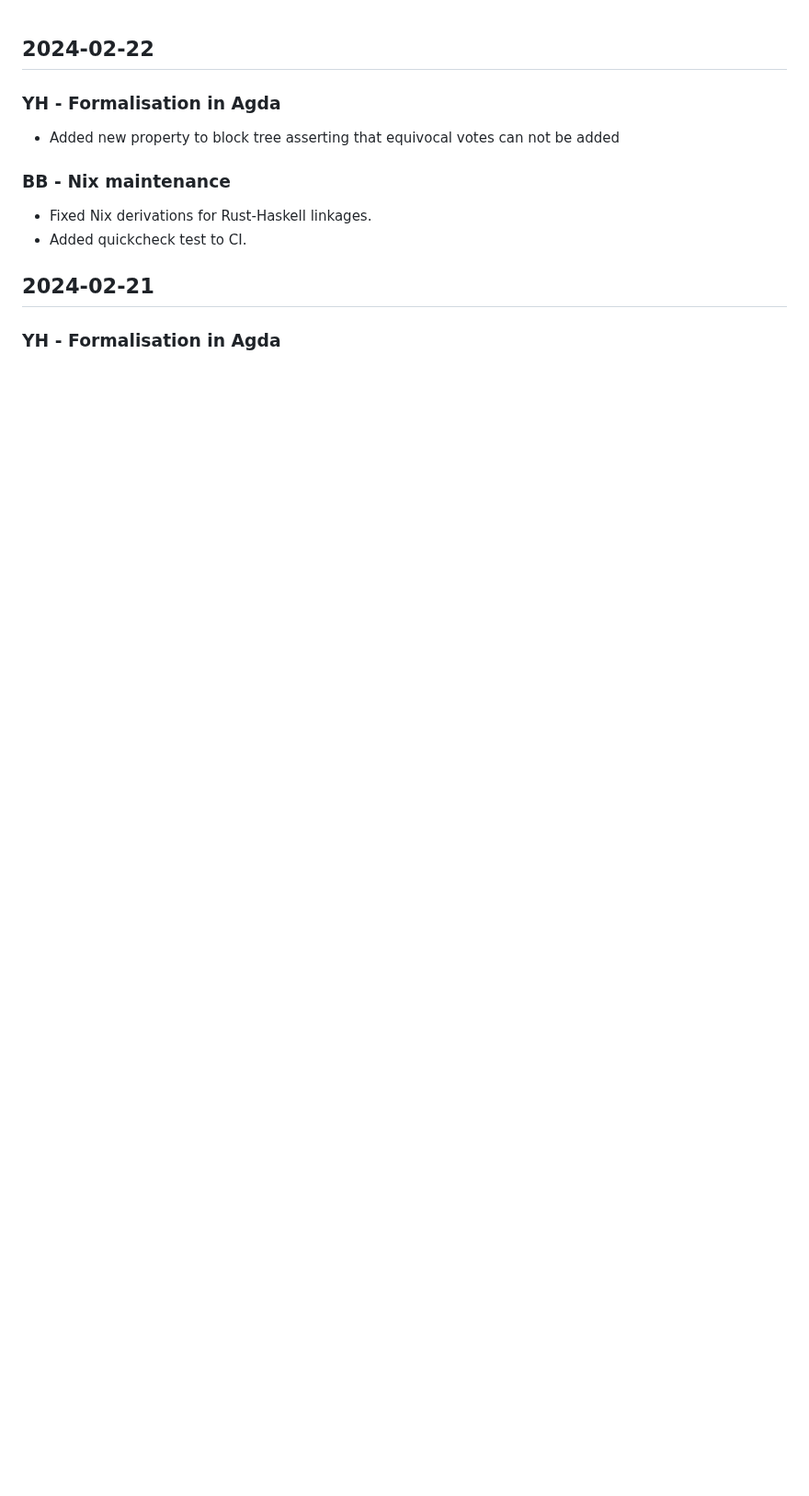
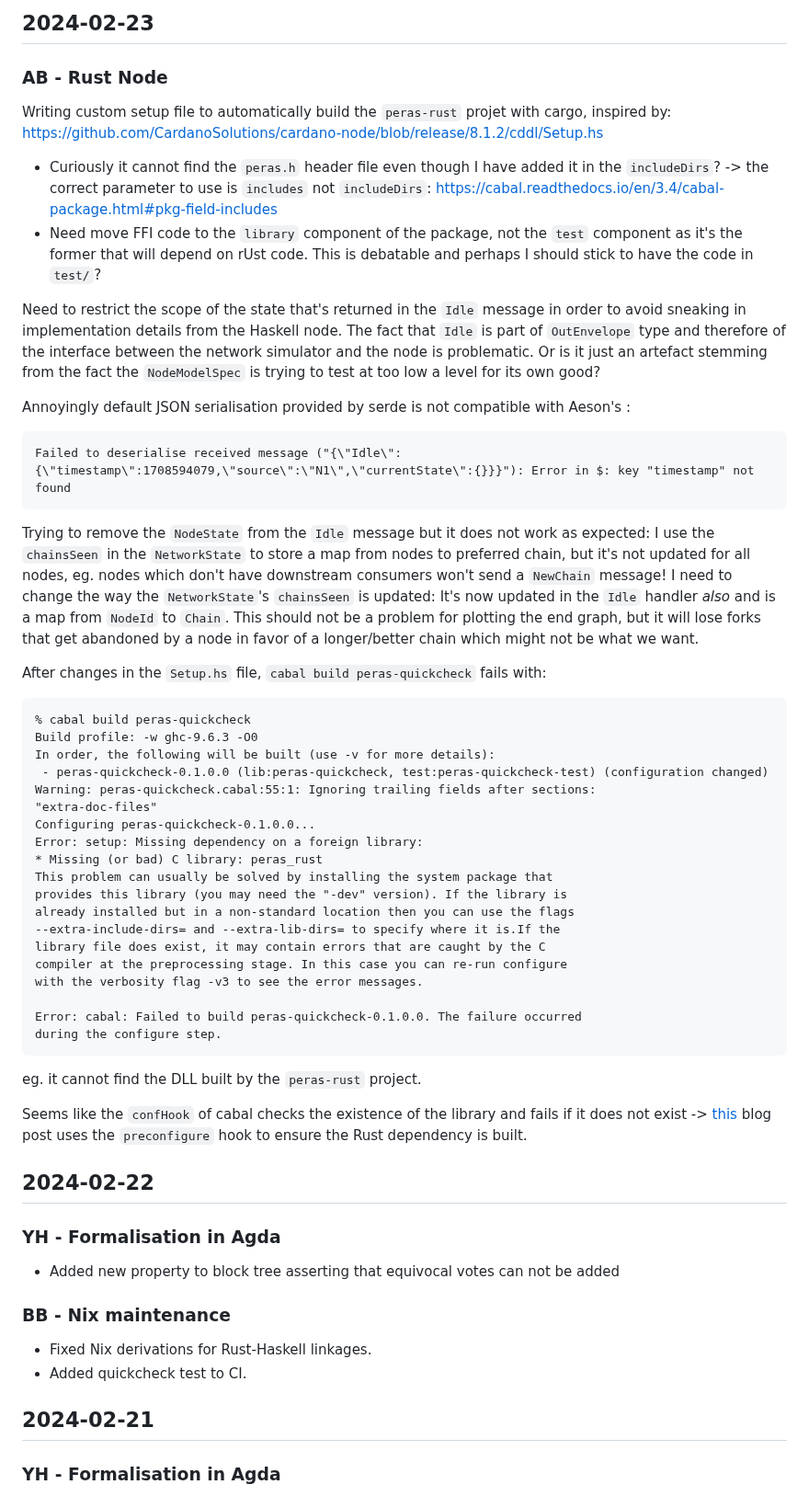
Before and after one commit to input-output-hk/peras-design, a Markdown page: Logbook.md, the part around the change. Shown at 92% size. Rendered like a GitHub page; blank space fills up the shorter version.

Commit message:
Update Logbook

````diff
--- a/Logbook.md
+++ b/Logbook.md
@@ -1,3 +1,53 @@
+## 2024-02-23
+
+### AB - Rust Node
+
+Writing custom setup file to automatically build the `peras-rust` projet with cargo, inspired by: https://github.com/CardanoSolutions/cardano-node/blob/release/8.1.2/cddl/Setup.hs
+* Curiously it cannot find the `peras.h` header file even though I have added it in the `includeDirs`? -> the correct parameter to use is `includes` not `includeDirs`: https://cabal.readthedocs.io/en/3.4/cabal-package.html#pkg-field-includes
+* Need move FFI code to the `library` component of the package, not the `test` component as it's the former that will depend on rUst code. This is debatable and perhaps I should stick to have the code in `test/`?
+
+Need to restrict the scope of the state that's returned in the `Idle` message in order to avoid sneaking in implementation details from the Haskell node.
+The fact that `Idle` is part of `OutEnvelope` type and therefore of the interface between the network simulator and the node is problematic. Or is it just an artefact stemming from the fact the `NodeModelSpec` is trying to test at too low a level for its own good?
+
+Annoyingly default JSON serialisation provided by serde is not compatible with Aeson's :
+```
+Failed to deserialise received message ("{\"Idle\":{\"timestamp\":1708594079,\"source\":\"N1\",\"currentState\":{}}}"): Error in $: key "timestamp" not found
+```
+
+Trying to remove the `NodeState` from the `Idle` message but it does not work as expected: I use the `chainsSeen` in the `NetworkState` to store a map from nodes to preferred chain, but it's not updated for all nodes, eg. nodes which don't have downstream consumers won't send a `NewChain` message! I need to change the way the `NetworkState`'s  `chainsSeen` is updated: It's now updated in the `Idle`  handler _also_ and is a map from `NodeId` to `Chain`. This should not be a problem for plotting the end graph, but it will lose forks that get abandoned by a node in favor of a longer/better chain which might not be what we want.
+
+After changes in the `Setup.hs` file, `cabal build peras-quickcheck` fails with:
+
+```
+% cabal build peras-quickcheck
+Build profile: -w ghc-9.6.3 -O0
+In order, the following will be built (use -v for more details):
+ - peras-quickcheck-0.1.0.0 (lib:peras-quickcheck, test:peras-quickcheck-test) (configuration changed)
+Warning: peras-quickcheck.cabal:55:1: Ignoring trailing fields after sections:
+"extra-doc-files"
+Configuring peras-quickcheck-0.1.0.0...
+Error: setup: Missing dependency on a foreign library:
+* Missing (or bad) C library: peras_rust
+This problem can usually be solved by installing the system package that
+provides this library (you may need the "-dev" version). If the library is
+already installed but in a non-standard location then you can use the flags
+--extra-include-dirs= and --extra-lib-dirs= to specify where it is.If the
+library file does exist, it may contain errors that are caught by the C
+compiler at the preprocessing stage. In this case you can re-run configure
+with the verbosity flag -v3 to see the error messages.
+
+Error: cabal: Failed to build peras-quickcheck-0.1.0.0. The failure occurred
+during the configure step.
+```
+
+eg. it cannot find the DLL built by the `peras-rust` project.
+
+Seems like the `confHook` of cabal checks the existence of the library
+and fails if it does not exist ->
+[this](https://blog.michivi.com/posts/2022-08-cabal-setup/#build-using-cargo-from-cabal)
+blog post uses the `preconfigure` hook to ensure the Rust dependency
+is built.
+
 ## 2024-02-22
 
 ### YH - Formalisation in Agda
````
